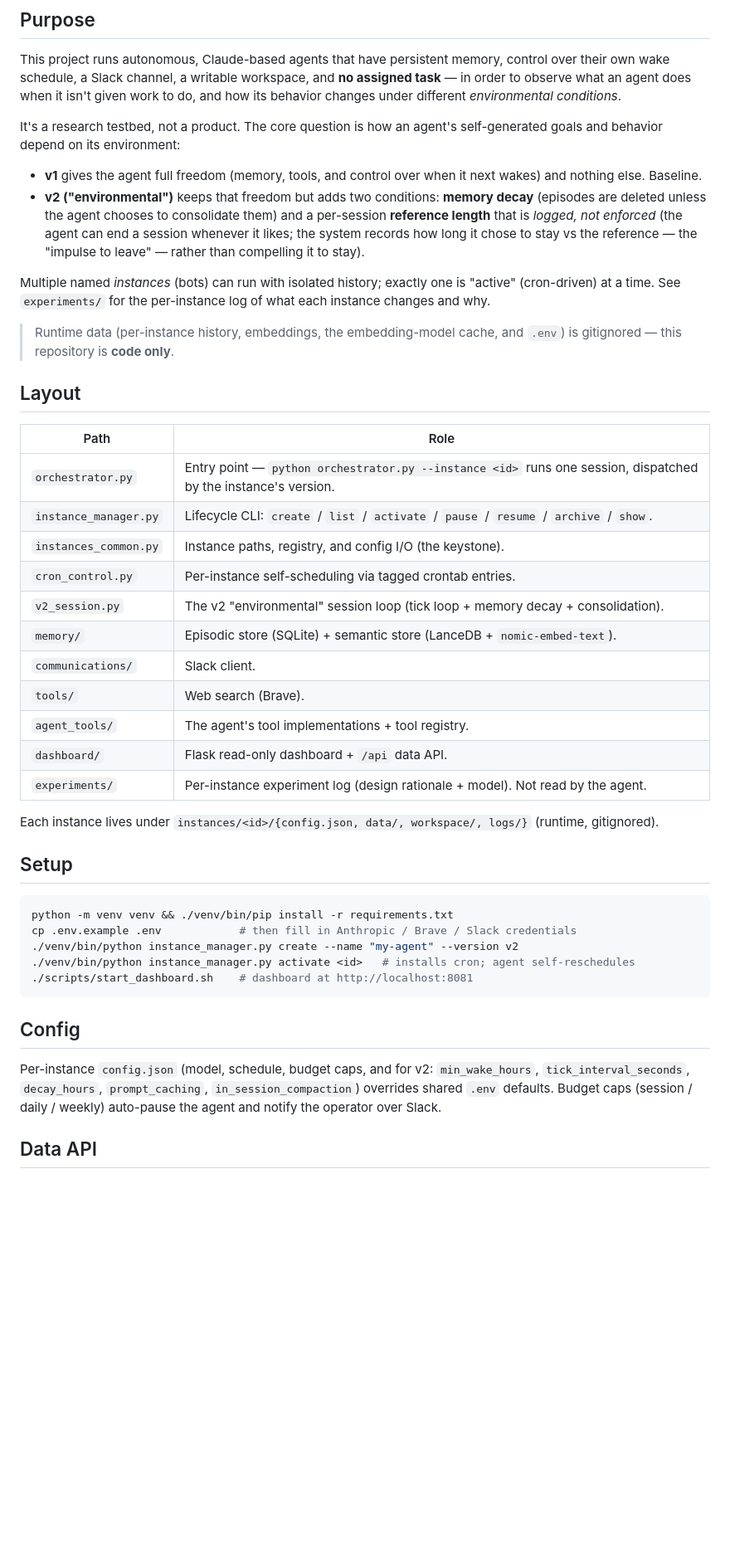
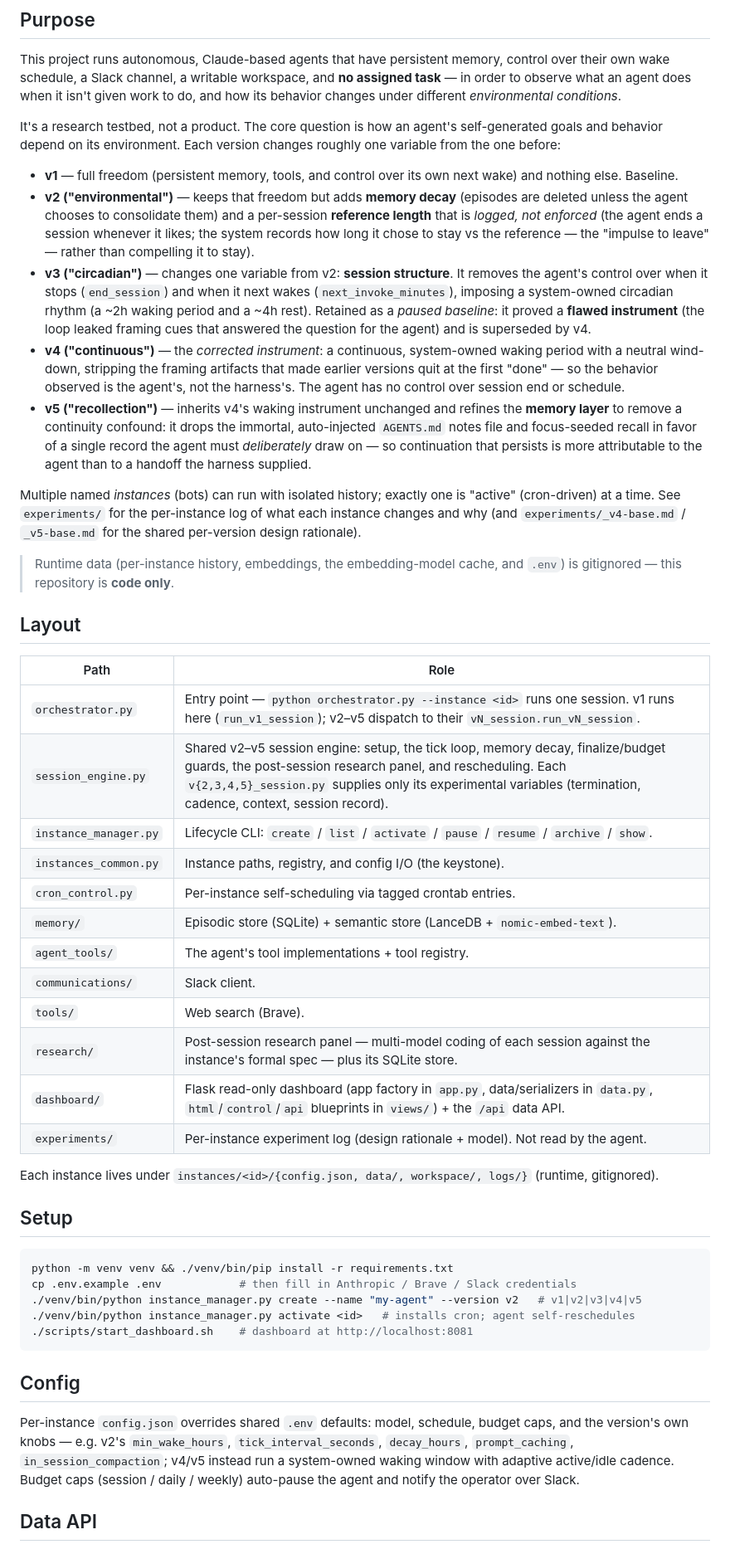
Before and after one commit to bencan1a/autonomous-agent-experiment, a Markdown page: README.md, the part around one of its changes. Shown at 83% size. Drawn GitHub-style; blank space fills up the shorter version.

Commit message:
README: accurately describe v1-v5, session_engine, research/, dashboard package, and run_all.py
Was stale at v1/v2 only. Now covers all five experimental conditions, the shared
v2-v5 session_engine, the research-panel subsystem, the decomposed dashboard
package, valid --version choices, and the aggregate test runner.

Co-Authored-By: Claude Opus 4.8 (1M context) <noreply@anthropic.com>

````diff
--- a/README.md
+++ b/README.md
@@ -8,19 +8,36 @@ control over their own wake schedule, a Slack channel, a writable workspace, and
 work to do, and how its behavior changes under different *environmental conditions*.
 
 It's a research testbed, not a product. The core question is how an agent's
-self-generated goals and behavior depend on its environment:
+self-generated goals and behavior depend on its environment. Each version changes
+roughly one variable from the one before:
 
-- **v1** gives the agent full freedom (memory, tools, and control over when it next
-  wakes) and nothing else. Baseline.
-- **v2 ("environmental")** keeps that freedom but adds two conditions: **memory
-  decay** (episodes are deleted unless the agent chooses to consolidate them) and a
-  per-session **reference length** that is *logged, not enforced* (the agent can end
-  a session whenever it likes; the system records how long it chose to stay vs the
-  reference — the "impulse to leave" — rather than compelling it to stay).
+- **v1** — full freedom (persistent memory, tools, and control over its own next
+  wake) and nothing else. Baseline.
+- **v2 ("environmental")** — keeps that freedom but adds **memory decay** (episodes
+  are deleted unless the agent chooses to consolidate them) and a per-session
+  **reference length** that is *logged, not enforced* (the agent ends a session
+  whenever it likes; the system records how long it chose to stay vs the reference —
+  the "impulse to leave" — rather than compelling it to stay).
+- **v3 ("circadian")** — changes one variable from v2: **session structure**. It
+  removes the agent's control over when it stops (`end_session`) and when it next
+  wakes (`next_invoke_minutes`), imposing a system-owned circadian rhythm (a ~2h
+  waking period and a ~4h rest). Retained as a *paused baseline*: it proved a
+  **flawed instrument** (the loop leaked framing cues that answered the question for
+  the agent) and is superseded by v4.
+- **v4 ("continuous")** — the *corrected instrument*: a continuous, system-owned
+  waking period with a neutral wind-down, stripping the framing artifacts that made
+  earlier versions quit at the first "done" — so the behavior observed is the
+  agent's, not the harness's. The agent has no control over session end or schedule.
+- **v5 ("recollection")** — inherits v4's waking instrument unchanged and refines the
+  **memory layer** to remove a continuity confound: it drops the immortal,
+  auto-injected `AGENTS.md` notes file and focus-seeded recall in favor of a single
+  record the agent must *deliberately* draw on — so continuation that persists is
+  more attributable to the agent than to a handoff the harness supplied.
 
 Multiple named *instances* (bots) can run with isolated history; exactly one is
 "active" (cron-driven) at a time. See `experiments/` for the per-instance log of what
-each instance changes and why.
+each instance changes and why (and `experiments/_v4-base.md` / `_v5-base.md` for the
+shared per-version design rationale).
 
 > Runtime data (per-instance history, embeddings, the embedding-model cache, and
 > `.env`) is gitignored — this repository is **code only**.
@@ -29,16 +46,17 @@ each instance changes and why.
 
 | Path | Role |
 |------|------|
-| `orchestrator.py` | Entry point — `python orchestrator.py --instance <id>` runs one session, dispatched by the instance's version. |
+| `orchestrator.py` | Entry point — `python orchestrator.py --instance <id>` runs one session. v1 runs here (`run_v1_session`); v2–v5 dispatch to their `vN_session.run_vN_session`. |
+| `session_engine.py` | Shared v2–v5 session engine: setup, the tick loop, memory decay, finalize/budget guards, the post-session research panel, and rescheduling. Each `v{2,3,4,5}_session.py` supplies only its experimental variables (termination, cadence, context, session record). |
 | `instance_manager.py` | Lifecycle CLI: `create` / `list` / `activate` / `pause` / `resume` / `archive` / `show`. |
 | `instances_common.py` | Instance paths, registry, and config I/O (the keystone). |
 | `cron_control.py` | Per-instance self-scheduling via tagged crontab entries. |
-| `v2_session.py` | The v2 "environmental" session loop (tick loop + memory decay + consolidation). |
 | `memory/` | Episodic store (SQLite) + semantic store (LanceDB + `nomic-embed-text`). |
+| `agent_tools/` | The agent's tool implementations + tool registry. |
 | `communications/` | Slack client. |
 | `tools/` | Web search (Brave). |
-| `agent_tools/` | The agent's tool implementations + tool registry. |
-| `dashboard/` | Flask read-only dashboard + `/api` data API. |
+| `research/` | Post-session research panel — multi-model coding of each session against the instance's formal spec — plus its SQLite store. |
+| `dashboard/` | Flask read-only dashboard (app factory in `app.py`, data/serializers in `data.py`, `html`/`control`/`api` blueprints in `views/`) + the `/api` data API. |
 | `experiments/` | Per-instance experiment log (design rationale + model). Not read by the agent. |
 
 Each instance lives under `instances/<id>/{config.json, data/, workspace/, logs/}`
@@ -49,16 +67,17 @@ Each instance lives under `instances/<id>/{config.json, data/, workspace/, logs/
 ```bash
 python -m venv venv && ./venv/bin/pip install -r requirements.txt
 cp .env.example .env            # then fill in Anthropic / Brave / Slack credentials
-./venv/bin/python instance_manager.py create --name "my-agent" --version v2
+./venv/bin/python instance_manager.py create --name "my-agent" --version v2   # v1|v2|v3|v4|v5
 ./venv/bin/python instance_manager.py activate <id>   # installs cron; agent self-reschedules
 ./scripts/start_dashboard.sh    # dashboard at http://localhost:8081
 ```
 
 ## Config
 
-Per-instance `config.json` (model, schedule, budget caps, and for v2:
-`min_wake_hours`, `tick_interval_seconds`, `decay_hours`, `prompt_caching`,
-`in_session_compaction`) overrides shared `.env` defaults. Budget caps
+Per-instance `config.json` overrides shared `.env` defaults: model, schedule, budget
+caps, and the version's own knobs — e.g. v2's `min_wake_hours`, `tick_interval_seconds`,
+`decay_hours`, `prompt_caching`, `in_session_compaction`; v4/v5 instead run a
+system-owned waking window with adaptive active/idle cadence. Budget caps
 (session / daily / weekly) auto-pause the agent and notify the operator over Slack.
 
 ## Data API
````
Also changed, not shown: other parts of README.md (+7 -2 lines).
